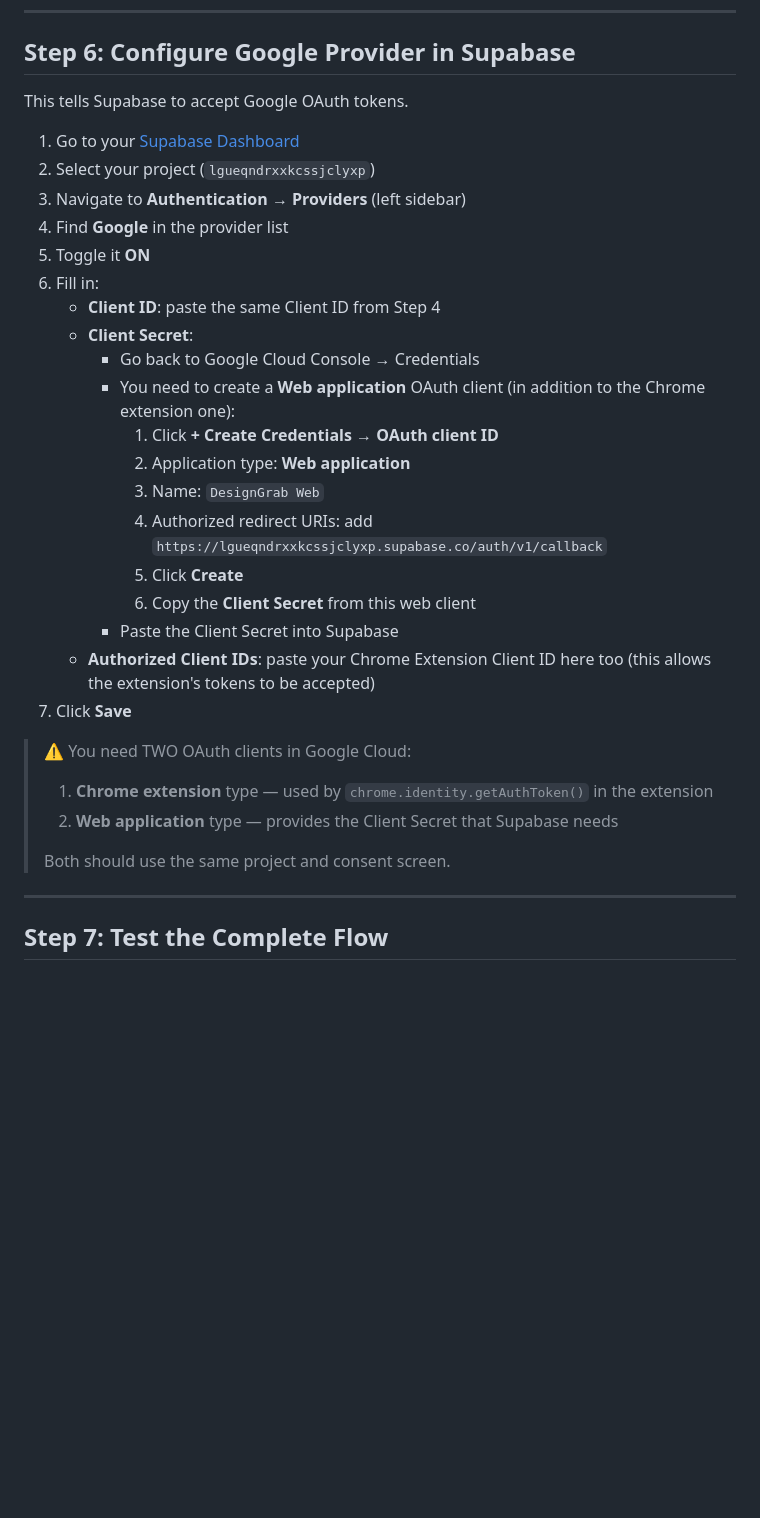
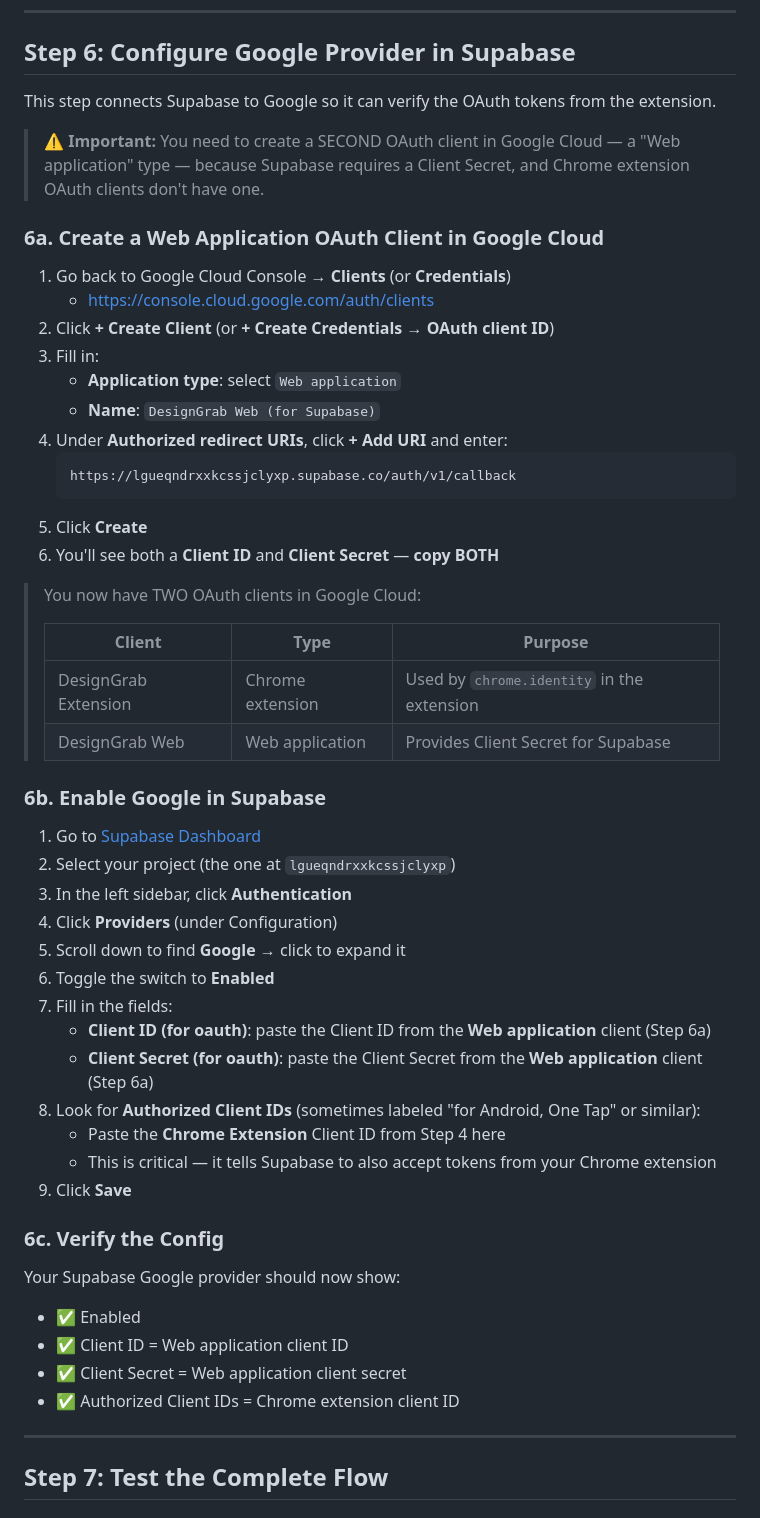
Before and after one commit to feldboy/DesignGrab, a Markdown page: GOOGLE_OAUTH_GUIDE.md, the part around one of its changes. Drawn GitHub-style; blank space fills up the shorter version.

````diff
--- a/GOOGLE_OAUTH_GUIDE.md
+++ b/GOOGLE_OAUTH_GUIDE.md
@@ -132,33 +198,56 @@ Then reload in Chrome:
 
 ## Step 6: Configure Google Provider in Supabase
 
-This tells Supabase to accept Google OAuth tokens.
+This step connects Supabase to Google so it can verify the OAuth tokens from the extension.
 
-1. Go to your [Supabase Dashboard](https://supabase.com/dashboard)
-2. Select your project (`lgueqndrxxkcssjclyxp`)
-3. Navigate to **Authentication → Providers** (left sidebar)
-4. Find **Google** in the provider list
-5. Toggle it **ON**
-6. Fill in:
-   - **Client ID**: paste the same Client ID from Step 4
-   - **Client Secret**:
-     - Go back to Google Cloud Console → Credentials
-     - You need to create a **Web application** OAuth client (in addition to the Chrome extension one):
-       1. Click **+ Create Credentials → OAuth client ID**
-       2. Application type: **Web application**
-       3. Name: `DesignGrab Web`
-       4. Authorized redirect URIs: add `https://lgueqndrxxkcssjclyxp.supabase.co/auth/v1/callback`
-       5. Click **Create**
-       6. Copy the **Client Secret** from this web client
-     - Paste the Client Secret into Supabase
-   - **Authorized Client IDs**: paste your Chrome Extension Client ID here too (this allows the extension's tokens to be accepted)
-7. Click **Save**
+> ⚠️ **Important:** You need to create a SECOND OAuth client in Google Cloud — a "Web application"
+> type — because Supabase requires a Client Secret, and Chrome extension OAuth clients don't have one.
 
-> ⚠️ You need TWO OAuth clients in Google Cloud:
-> 1. **Chrome extension** type — used by `chrome.identity.getAuthToken()` in the extension
-> 2. **Web application** type — provides the Client Secret that Supabase needs
+### 6a. Create a Web Application OAuth Client in Google Cloud
+
+1. Go back to Google Cloud Console → **Clients** (or **Credentials**)
+   - https://console.cloud.google.com/auth/clients
+2. Click **+ Create Client** (or **+ Create Credentials → OAuth client ID**)
+3. Fill in:
+   - **Application type**: select `Web application`
+   - **Name**: `DesignGrab Web (for Supabase)`
+4. Under **Authorized redirect URIs**, click **+ Add URI** and enter:
+   ```
+   https://lgueqndrxxkcssjclyxp.supabase.co/auth/v1/callback
+   ```
+5. Click **Create**
+6. You'll see both a **Client ID** and **Client Secret** — **copy BOTH**
+
+> You now have TWO OAuth clients in Google Cloud:
 >
-> Both should use the same project and consent screen.
+> | Client | Type | Purpose |
+> |---|---|---|
+> | DesignGrab Extension | Chrome extension | Used by `chrome.identity` in the extension |
+> | DesignGrab Web | Web application | Provides Client Secret for Supabase |
+
+### 6b. Enable Google in Supabase
+
+1. Go to [Supabase Dashboard](https://supabase.com/dashboard)
+2. Select your project (the one at `lgueqndrxxkcssjclyxp`)
+3. In the left sidebar, click **Authentication**
+4. Click **Providers** (under Configuration)
+5. Scroll down to find **Google** → click to expand it
+6. Toggle the switch to **Enabled**
+7. Fill in the fields:
+   - **Client ID (for oauth)**: paste the Client ID from the **Web application** client (Step 6a)
+   - **Client Secret (for oauth)**: paste the Client Secret from the **Web application** client (Step 6a)
+8. Look for **Authorized Client IDs** (sometimes labeled "for Android, One Tap" or similar):
+   - Paste the **Chrome Extension** Client ID from Step 4 here
+   - This is critical — it tells Supabase to also accept tokens from your Chrome extension
+9. Click **Save**
+
+### 6c. Verify the Config
+
+Your Supabase Google provider should now show:
+- ✅ Enabled
+- ✅ Client ID = Web application client ID
+- ✅ Client Secret = Web application client secret
+- ✅ Authorized Client IDs = Chrome extension client ID
 
 ---
 
````
Also changed, not shown: other parts of GOOGLE_OAUTH_GUIDE.md (+101 -35 lines).
